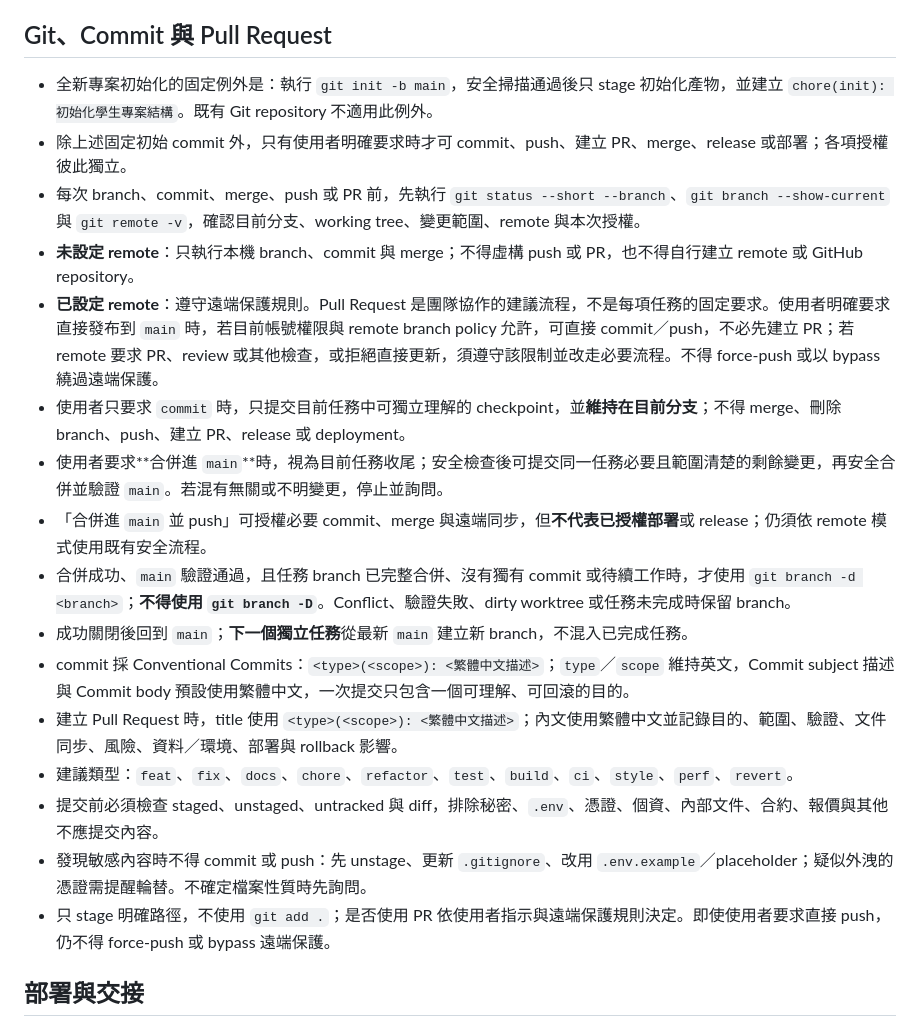
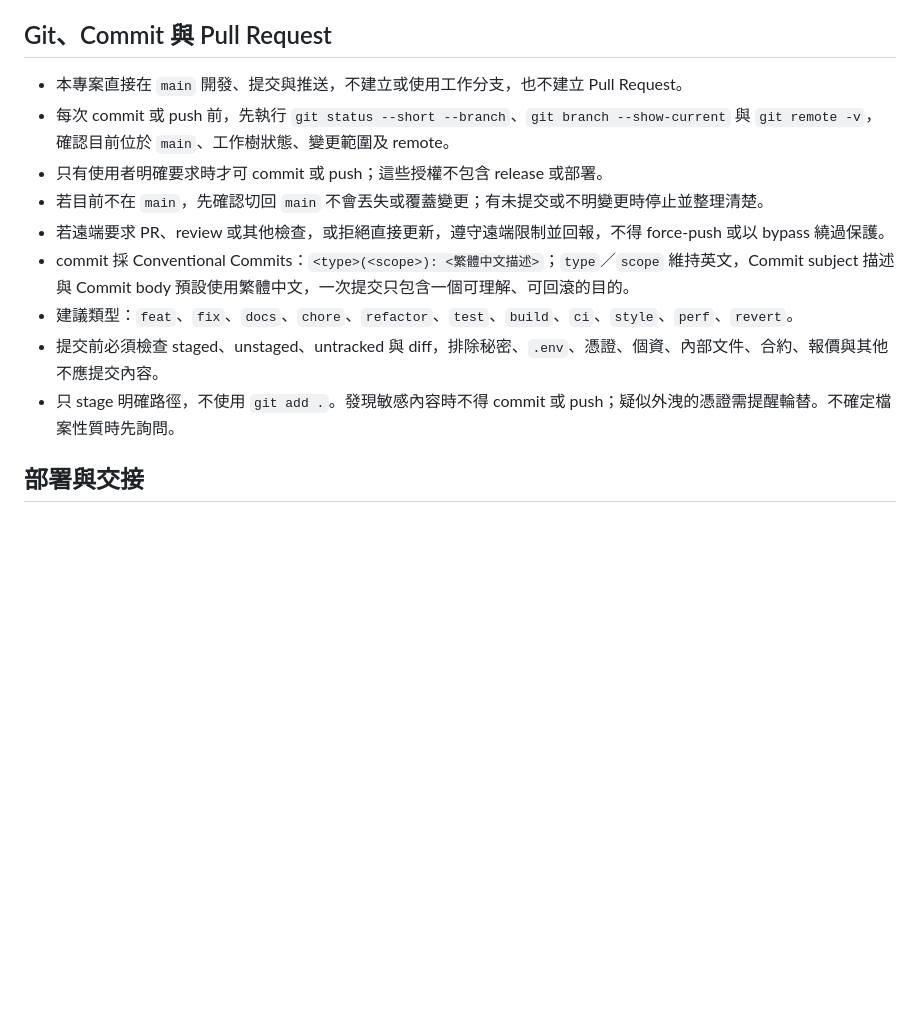
Before and after one commit to Sutdents-Project-Hub/FutureMint_AI, a Markdown page: AGENTS.md, the part around the change. GitHub-like rendering; blank space fills up the shorter version.

Commit message:
docs(git): 改為 main 直接開發流程

```diff
--- a/AGENTS.md
+++ b/AGENTS.md
@@ -91,22 +91,15 @@
 
 ## Git、Commit 與 Pull Request
 
-- 全新專案初始化的固定例外是：執行 `git init -b main`，安全掃描通過後只 stage 初始化產物，並建立 `chore(init): 初始化學生專案結構`。既有 Git repository 不適用此例外。
-- 除上述固定初始 commit 外，只有使用者明確要求時才可 commit、push、建立 PR、merge、release 或部署；各項授權彼此獨立。
-- 每次 branch、commit、merge、push 或 PR 前，先執行 `git status --short --branch`、`git branch --show-current` 與 `git remote -v`，確認目前分支、working tree、變更範圍、remote 與本次授權。
-- **未設定 remote**：只執行本機 branch、commit 與 merge；不得虛構 push 或 PR，也不得自行建立 remote 或 GitHub repository。
-- **已設定 remote**：遵守遠端保護規則。Pull Request 是團隊協作的建議流程，不是每項任務的固定要求。使用者明確要求直接發布到 `main` 時，若目前帳號權限與 remote branch policy 允許，可直接 commit／push，不必先建立 PR；若 remote 要求 PR、review 或其他檢查，或拒絕直接更新，須遵守該限制並改走必要流程。不得 force-push 或以 bypass 繞過遠端保護。
-- 使用者只要求 `commit` 時，只提交目前任務中可獨立理解的 checkpoint，並**維持在目前分支**；不得 merge、刪除 branch、push、建立 PR、release 或 deployment。
-- 使用者要求**合併進 `main`**時，視為目前任務收尾；安全檢查後可提交同一任務必要且範圍清楚的剩餘變更，再安全合併並驗證 `main`。若混有無關或不明變更，停止並詢問。
-- 「合併進 `main` 並 push」可授權必要 commit、merge 與遠端同步，但**不代表已授權部署**或 release；仍須依 remote 模式使用既有安全流程。
-- 合併成功、`main` 驗證通過，且任務 branch 已完整合併、沒有獨有 commit 或待續工作時，才使用 `git branch -d <branch>`；**不得使用 `git branch -D`**。Conflict、驗證失敗、dirty worktree 或任務未完成時保留 branch。
-- 成功關閉後回到 `main`；**下一個獨立任務**從最新 `main` 建立新 branch，不混入已完成任務。
+- 本專案直接在 `main` 開發、提交與推送，不建立或使用工作分支，也不建立 Pull Request。
+- 每次 commit 或 push 前，先執行 `git status --short --branch`、`git branch --show-current` 與 `git remote -v`，確認目前位於 `main`、工作樹狀態、變更範圍及 remote。
+- 只有使用者明確要求時才可 commit 或 push；這些授權不包含 release 或部署。
+- 若目前不在 `main`，先確認切回 `main` 不會丟失或覆蓋變更；有未提交或不明變更時停止並整理清楚。
+- 若遠端要求 PR、review 或其他檢查，或拒絕直接更新，遵守遠端限制並回報，不得 force-push 或以 bypass 繞過保護。
 - commit 採 Conventional Commits：`<type>(<scope>): <繁體中文描述>`；`type`／`scope` 維持英文，Commit subject 描述與 Commit body 預設使用繁體中文，一次提交只包含一個可理解、可回滾的目的。
-- 建立 Pull Request 時，title 使用 `<type>(<scope>): <繁體中文描述>`；內文使用繁體中文並記錄目的、範圍、驗證、文件同步、風險、資料／環境、部署與 rollback 影響。
 - 建議類型：`feat`、`fix`、`docs`、`chore`、`refactor`、`test`、`build`、`ci`、`style`、`perf`、`revert`。
 - 提交前必須檢查 staged、unstaged、untracked 與 diff，排除秘密、`.env`、憑證、個資、內部文件、合約、報價與其他不應提交內容。
-- 發現敏感內容時不得 commit 或 push：先 unstage、更新 `.gitignore`、改用 `.env.example`／placeholder；疑似外洩的憑證需提醒輪替。不確定檔案性質時先詢問。
-- 只 stage 明確路徑，不使用 `git add .`；是否使用 PR 依使用者指示與遠端保護規則決定。即使使用者要求直接 push，仍不得 force-push 或 bypass 遠端保護。
+- 只 stage 明確路徑，不使用 `git add .`。發現敏感內容時不得 commit 或 push；疑似外洩的憑證需提醒輪替。不確定檔案性質時先詢問。
 
 ## 部署與交接
 
```
